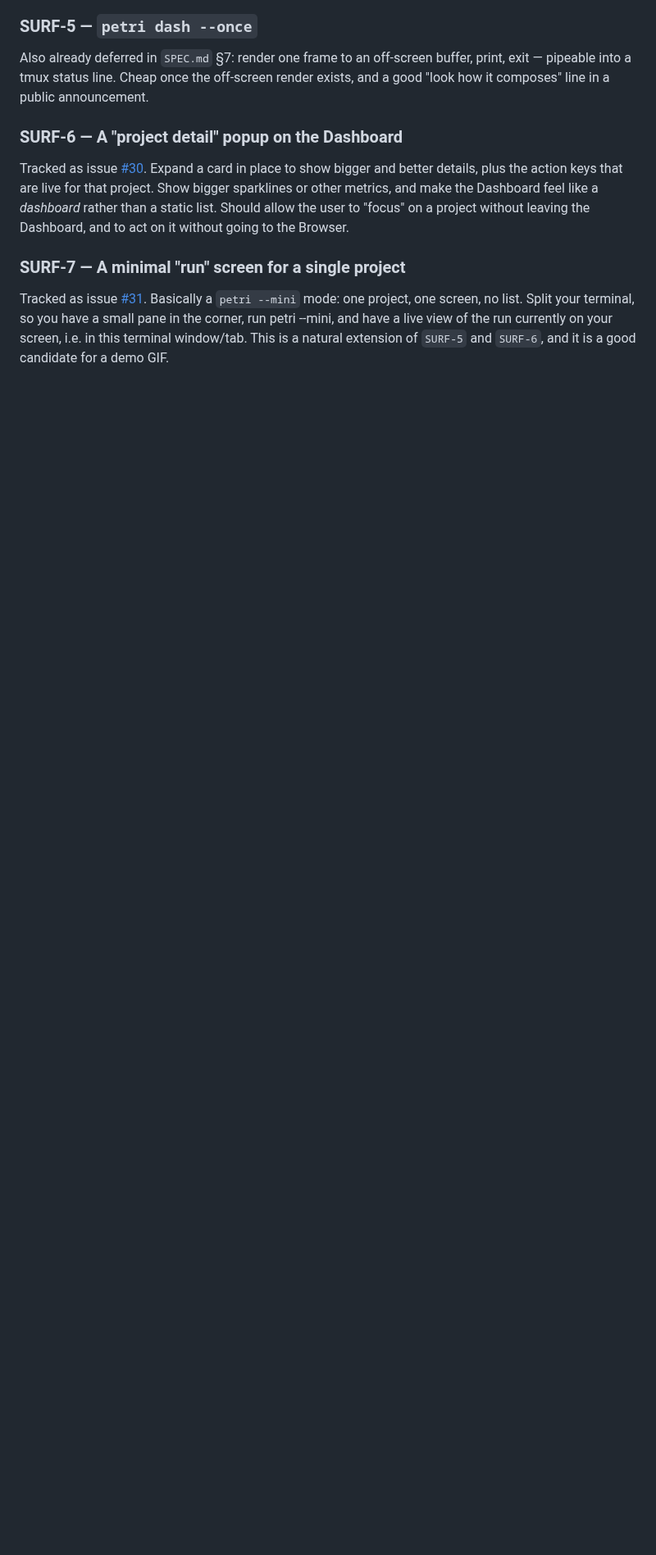
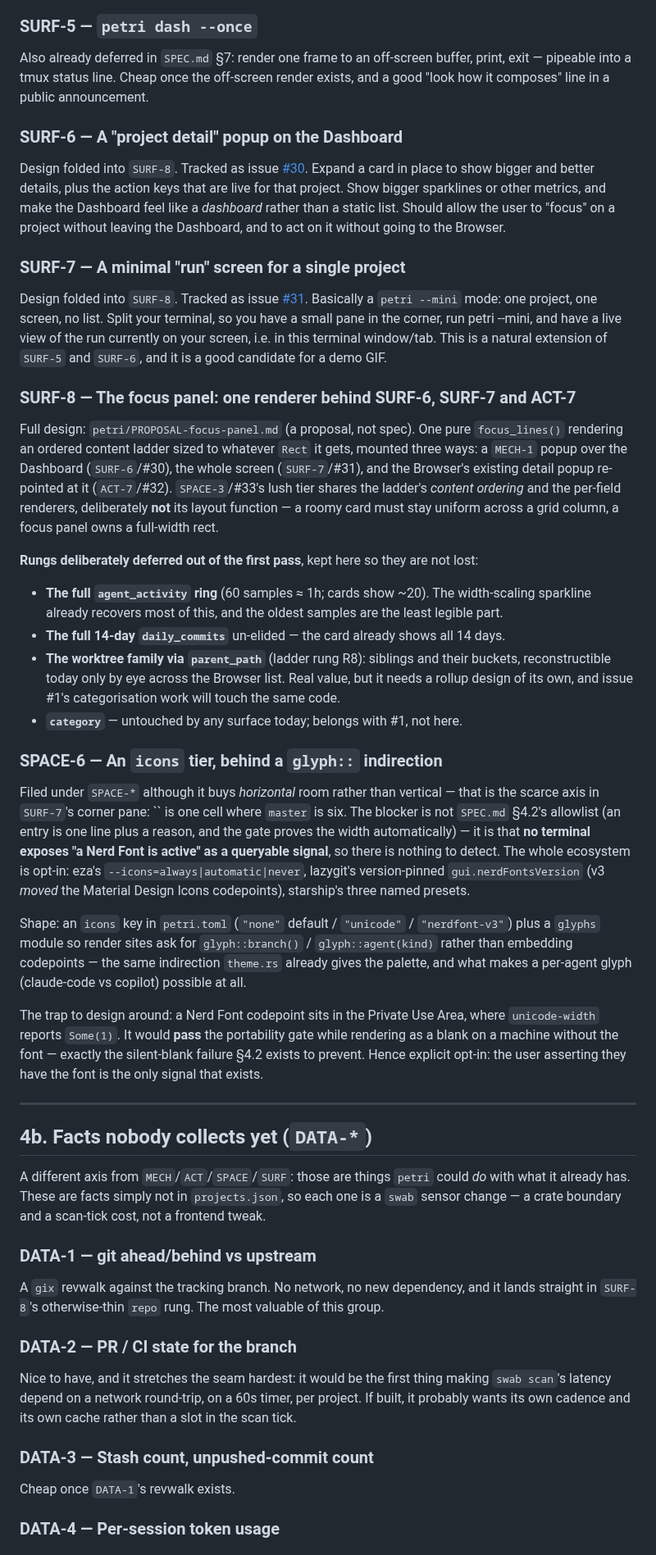
Before and after one commit to JKrag/petridish, a Markdown page: petri/IDEAS.md, the part around one of its changes. Shown at 82% size. GitHub-like rendering; blank space fills up the shorter version.

Commit message:
docs(petri): file SURF-8, SPACE-6 and a new DATA-* axis in IDEAS.md
Records what the focus-panel proposal deliberately leaves out, so it is not
lost when the proposal is acted on:

- `SURF-8` — the focus panel itself, plus the four rungs deferred out of its
  first pass (full activity ring, full 14-day commits, worktree family,
  `category`).
- `SPACE-6` — an `icons` tier behind a `glyph::` indirection. Filed under
  SPACE-* though it buys horizontal room; that is the scarce axis in a corner
  pane. Notes the real blocker (no terminal exposes "a Nerd Font is active",
  so opt-in is the only option) and the trap: a PUA codepoint reports
  `width() == Some(1)` and would pass the portability gate while rendering
  blank — the exact §4.2 failure mode.
- `DATA-1`..`DATA-5` — a new prefix for facts nobody collects yet. Distinct
  from MECH/ACT/SPACE/SURF, which are things petri can do with what it has;
  each DATA entry is a swab sensor change, a crate boundary and a scan-tick
  cost. `DATA-5` records why `QuotaState::context_used_pct` cannot honestly
  be shown per project today.

Also records a gap found while writing the proposal: the glyph gate scans
string literals, so ratatui's `Borders::ALL` glyphs (`┌┐└┘`, absent from
ALLOWED) reach the screen unreviewed in `picker.rs`/`help.rs` — the same
class of hole as the `feed.rs`/`picker.rs` miss §4.2 already records.

Co-Authored-By: Claude Opus 5 <noreply@anthropic.com>
Claude-Session: https://claude.ai/code/session_01UXSgqSUp5WyEXQ7aQDtG1D

```diff
--- a/petri/IDEAS.md
+++ b/petri/IDEAS.md
@@ -264,15 +271,79 @@ exit — pipeable into a tmux status line. Cheap once the off-screen render exis
 good "look how it composes" line in a public announcement.
 
 ### SURF-6 — A "project detail" popup on the Dashboard
-Tracked as issue [#30](https://github.com/JKrag/petridish/issues/30). Expand a card in
+Design folded into `SURF-8`. Tracked as issue
+[#30](https://github.com/JKrag/petridish/issues/30). Expand a card in
 place to show bigger and better details, plus the action keys that are live for that
 project. Show bigger sparklines or other metrics, and make the Dashboard feel like a
 *dashboard* rather than a static list. Should allow the user to "focus" on a project
 without leaving the Dashboard, and to act on it without going to the Browser.
 
 ### SURF-7 — A minimal "run" screen for a single project
-Tracked as issue [#31](https://github.com/JKrag/petridish/issues/31). Basically a
+Design folded into `SURF-8`. Tracked as issue
+[#31](https://github.com/JKrag/petridish/issues/31). Basically a
 `petri --mini` mode: one project, one screen, no list. Split your terminal, so you have a
 small pane in the corner, run petri --mini, and have a live view of the run currently on
 your screen, i.e. in this terminal window/tab. This is a natural extension of `SURF-5`
 and `SURF-6`, and it is a good candidate for a demo GIF.
+
+### SURF-8 — The focus panel: one renderer behind SURF-6, SURF-7 and ACT-7
+Full design: `petri/PROPOSAL-focus-panel.md` (a proposal, not spec). One pure
+`focus_lines()` rendering an ordered content ladder sized to whatever `Rect` it gets, mounted
+three ways: a `MECH-1` popup over the Dashboard (`SURF-6`/#30), the whole screen
+(`SURF-7`/#31), and the Browser's existing detail popup re-pointed at it (`ACT-7`/#32).
+`SPACE-3`/#33's lush tier shares the ladder's *content ordering* and the per-field renderers,
+deliberately **not** its layout function — a roomy card must stay uniform across a grid
+column, a focus panel owns a full-width rect.
+
+**Rungs deliberately deferred out of the first pass**, kept here so they are not lost:
+
+- **The full `agent_activity` ring** (60 samples ≈ 1h; cards show ~20). The width-scaling
+  sparkline already recovers most of this, and the oldest samples are the least legible part.
+- **The full 14-day `daily_commits`** un-elided — the card already shows all 14 days.
+- **The worktree family via `parent_path`** (ladder rung R8): siblings and their buckets,
+  reconstructible today only by eye across the Browser list. Real value, but it needs a
+  rollup design of its own, and issue #1's categorisation work will touch the same code.
+- **`category`** — untouched by any surface today; belongs with #1, not here.
+
+### SPACE-6 — An `icons` tier, behind a `glyph::` indirection
+Filed under `SPACE-*` although it buys *horizontal* room rather than vertical — that is the
+scarce axis in `SURF-7`'s corner pane: `` is one cell where `master` is six. The blocker is
+not `SPEC.md` §4.2's allowlist (an entry is one line plus a reason, and the gate proves the
+width automatically) — it is that **no terminal exposes "a Nerd Font is active" as a
+queryable signal**, so there is nothing to detect. The whole ecosystem is opt-in: eza's
+`--icons=always|automatic|never`, lazygit's version-pinned `gui.nerdFontsVersion` (v3 *moved*
+the Material Design Icons codepoints), starship's three named presets.
+
+Shape: an `icons` key in `petri.toml` (`"none"` default / `"unicode"` / `"nerdfont-v3"`) plus
+a `glyphs` module so render sites ask for `glyph::branch()` / `glyph::agent(kind)` rather than
+embedding codepoints — the same indirection `theme.rs` already gives the palette, and what
+makes a per-agent glyph (claude-code vs copilot) possible at all.
+
+The trap to design around: a Nerd Font codepoint sits in the Private Use Area, where
+`unicode-width` reports `Some(1)`. It would **pass** the portability gate while rendering as
+a blank on a machine without the font — exactly the silent-blank failure §4.2 exists to
+prevent. Hence explicit opt-in: the user asserting they have the font is the only signal that
+exists.
+
+---
+
+## 4b. Facts nobody collects yet (`DATA-*`)
+
+A different axis from `MECH`/`ACT`/`SPACE`/`SURF`: those are things `petri` could *do* with
+what it already has. These are facts simply not in `projects.json`, so each one is a `swab`
+sensor change — a crate boundary and a scan-tick cost, not a frontend tweak.
+
+### DATA-1 — git ahead/behind vs upstream
+A `gix` revwalk against the tracking branch. No network, no new dependency, and it lands
+straight in `SURF-8`'s otherwise-thin `repo` rung. The most valuable of this group.
+
+### DATA-2 — PR / CI state for the branch
+Nice to have, and it stretches the seam hardest: it would be the first thing making `swab
+scan`'s latency depend on a network round-trip, on a 60s timer, per project. If built, it
+probably wants its own cadence and its own cache rather than a slot in the scan tick.
+
+### DATA-3 — Stash count, unpushed-commit count
+Cheap once `DATA-1`'s revwalk exists.
+
+### DATA-4 — Per-session token usage
+
```
Also changed, not shown: other parts of petri/IDEAS.md (+24 -2 lines).
